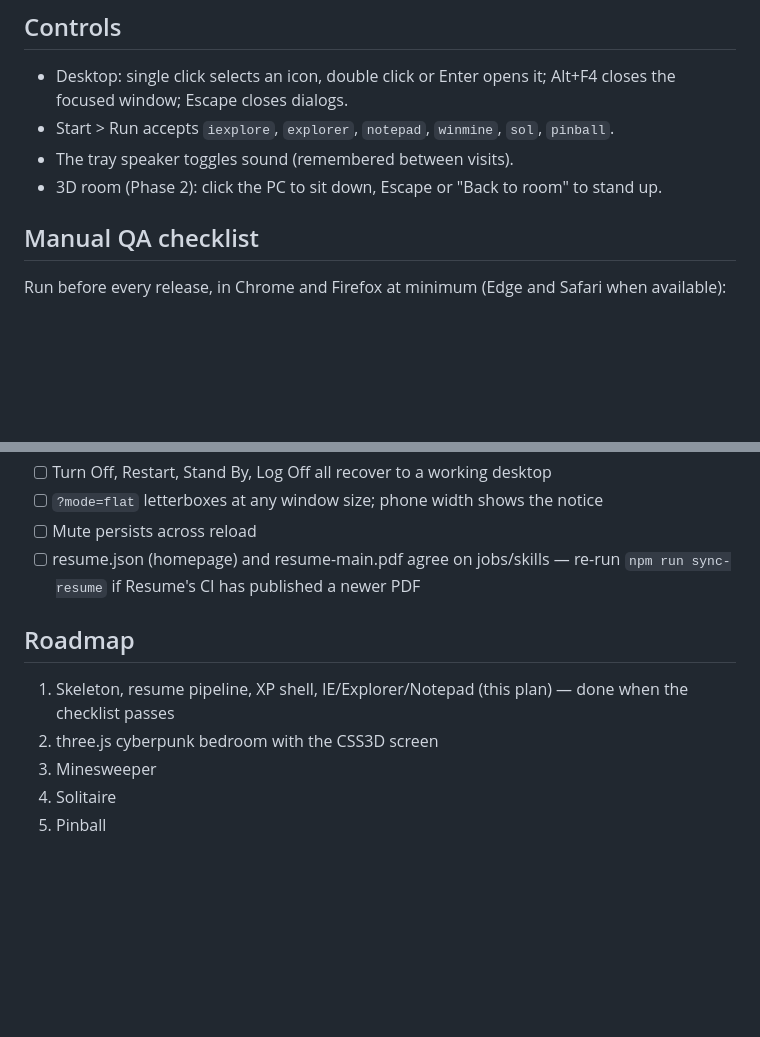
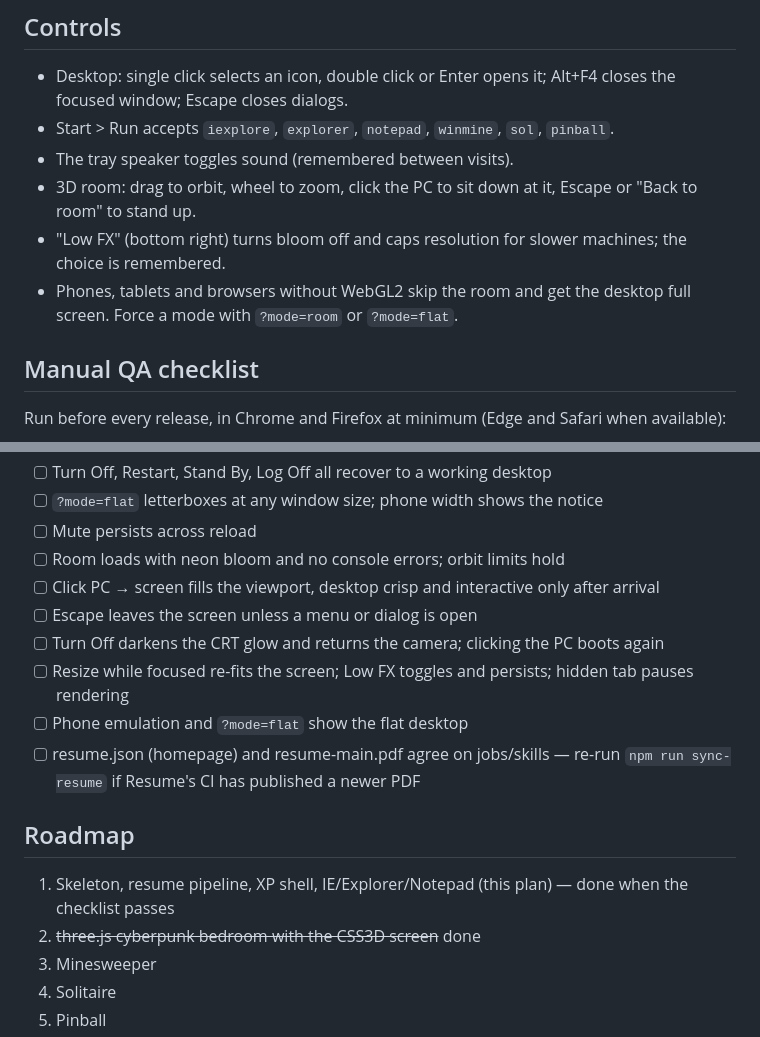
Before and after one commit to stephenyctsedev/XPcomputer, a Markdown page: README.md, 2 parts joined by grey strips. Drawn GitHub-style; blank space fills up the shorter version.

Commit message:
docs: room controls and QA checklist
Add Task 9's README additions: Controls bullets for the 3D room
(orbit/zoom/sit-down, Low FX persistence, WebGL2/phone fallback),
six new Manual QA checklist items covering the room, and mark
roadmap item 2 done.

Verified live in-browser: room renders with bloom and no console
errors (the spike's GL_INVALID_FRAMEBUFFER_OPERATION warning is
still present but confirmed benign/environment-specific, not a
regression), orbit/zoom limits hold, PC click -> screen -> real XP
desktop -> Escape round trip, Escape blocked correctly by an open
Start menu, Turn Off/reboot, resize-while-focused, Low FX
toggle+persistence, hidden-tab pause/resume, and ?mode=flat/phone
fallback. Approximate FPS ~60fps (well above the 45fps action
threshold), so Effects.js bloom strength was left unchanged.

npm test: 94/94 passing. npm run build: succeeds, room chunk still
code-splits separately (598.80 kB / gzip 151.93 kB).

Co-Authored-By: Claude Sonnet 5 <noreply@anthropic.com>

```diff
--- a/README.md
+++ b/README.md
@@ -43,7 +43,9 @@ Pushing to `main` runs tests, builds, and deploys to GitHub Pages
 - Desktop: single click selects an icon, double click or Enter opens it; Alt+F4 closes the focused window; Escape closes dialogs.
 - Start > Run accepts `iexplore`, `explorer`, `notepad`, `winmine`, `sol`, `pinball`.
 - The tray speaker toggles sound (remembered between visits).
-- 3D room (Phase 2): click the PC to sit down, Escape or "Back to room" to stand up.
+- 3D room: drag to orbit, wheel to zoom, click the PC to sit down at it, Escape or "Back to room" to stand up.
+- "Low FX" (bottom right) turns bloom off and caps resolution for slower machines; the choice is remembered.
+- Phones, tablets and browsers without WebGL2 skip the room and get the desktop full screen. Force a mode with `?mode=room` or `?mode=flat`.
 
 ## Manual QA checklist
 
@@ -60,12 +62,18 @@ Run before every release, in Chrome and Firefox at minimum (Edge and Safari when
 - [ ] Turn Off, Restart, Stand By, Log Off all recover to a working desktop
 - [ ] `?mode=flat` letterboxes at any window size; phone width shows the notice
 - [ ] Mute persists across reload
+- [ ] Room loads with neon bloom and no console errors; orbit limits hold
+- [ ] Click PC → screen fills the viewport, desktop crisp and interactive only after arrival
+- [ ] Escape leaves the screen unless a menu or dialog is open
+- [ ] Turn Off darkens the CRT glow and returns the camera; clicking the PC boots again
+- [ ] Resize while focused re-fits the screen; Low FX toggles and persists; hidden tab pauses rendering
+- [ ] Phone emulation and `?mode=flat` show the flat desktop
 - [ ] resume.json (homepage) and resume-main.pdf agree on jobs/skills — re-run `npm run sync-resume` if Resume's CI has published a newer PDF
 
 ## Roadmap
 
 1. Skeleton, resume pipeline, XP shell, IE/Explorer/Notepad (this plan) — done when the checklist passes
-2. three.js cyberpunk bedroom with the CSS3D screen
+2. ~~three.js cyberpunk bedroom with the CSS3D screen~~ done
 3. Minesweeper
 4. Solitaire
 5. Pinball
```
